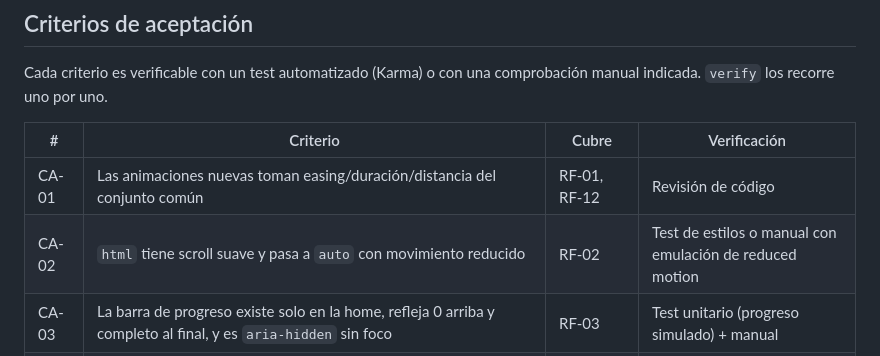
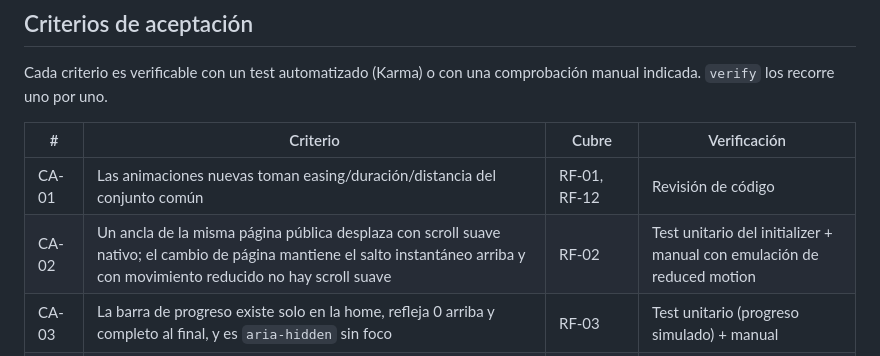
Before and after one commit to YeisonPulgarin/KUVU, a Markdown page: sdd/home-animaciones/spec.md, the part around the change. Rendered like a GitHub page.

```diff
--- a/sdd/home-animaciones/spec.md
+++ b/sdd/home-animaciones/spec.md
@@ -263,7 +263,7 @@ indicada. `verify` los recorre uno por uno.
 | # | Criterio | Cubre | Verificación |
 |---|---|---|---|
 | CA-01 | Las animaciones nuevas toman easing/duración/distancia del conjunto común | RF-01, RF-12 | Revisión de código |
-| CA-02 | `html` tiene scroll suave y pasa a `auto` con movimiento reducido | RF-02 | Test de estilos o manual con emulación de reduced motion |
+| CA-02 | Un ancla de la misma página pública desplaza con scroll suave nativo; el cambio de página mantiene el salto instantáneo arriba y con movimiento reducido no hay scroll suave | RF-02 | Test unitario del initializer + manual con emulación de reduced motion |
 | CA-03 | La barra de progreso existe solo en la home, refleja 0 arriba y completo al final, y es `aria-hidden` sin foco | RF-03 | Test unitario (progreso simulado) + manual |
 | CA-04 | El h1 del hero se anuncia como texto completo (nombre accesible = texto de contenido) aunque esté partido en palabras | RF-04, RNF-04 | Test unitario |
 | CA-04b | El parallax del hero solo se activa con viewport ≥ 1024 px y sin movimiento reducido; por debajo de 1024 px o con reduced motion el contenido del hero no recibe desplazamiento ligado al scroll | RF-04 | Test unitario con `matchMedia` simulado + manual en ambos anchos |
```
Also changed, not shown: sdd/home-animaciones/archive-report.md (added, +96 -0 lines), sdd/home-animaciones/verify-report.md (+1 -1 lines).
